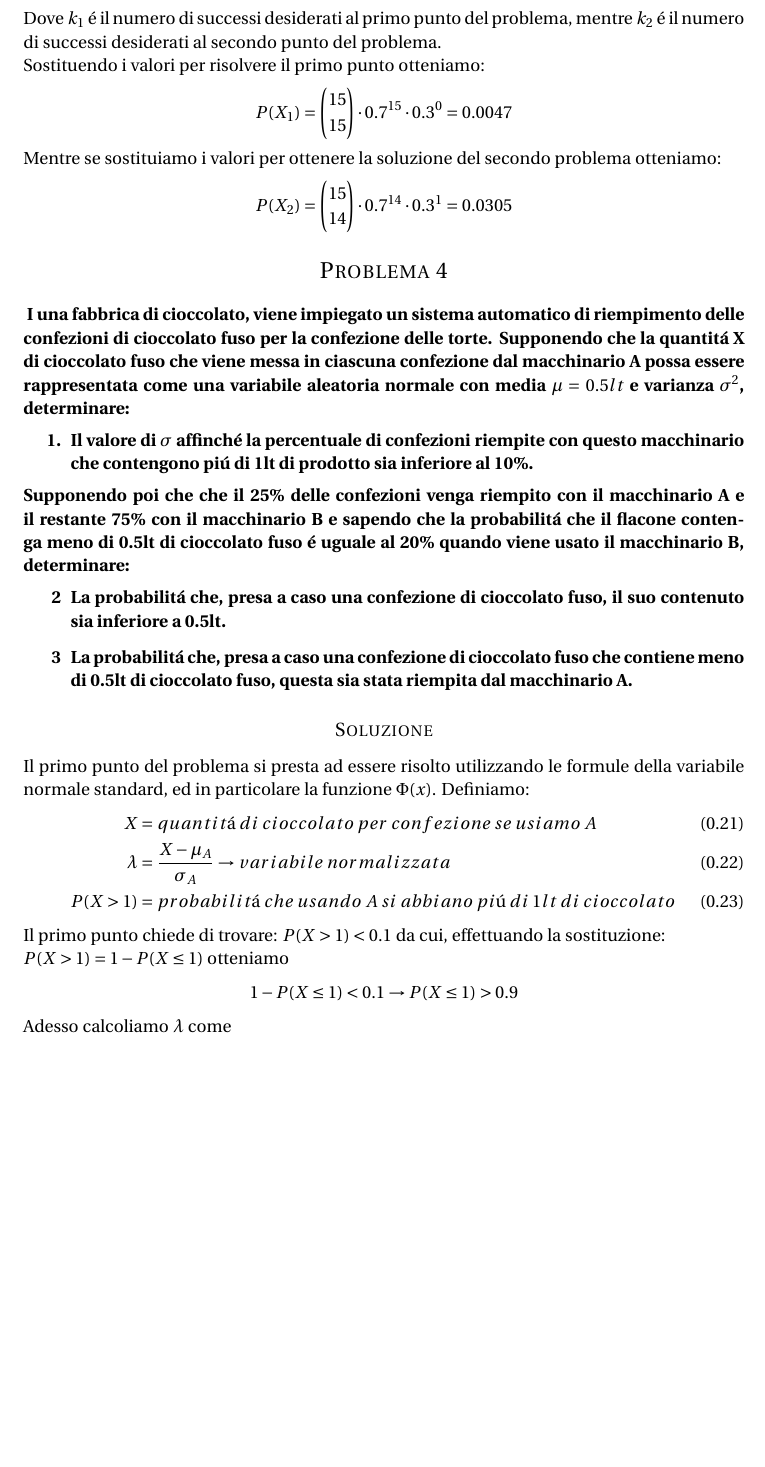
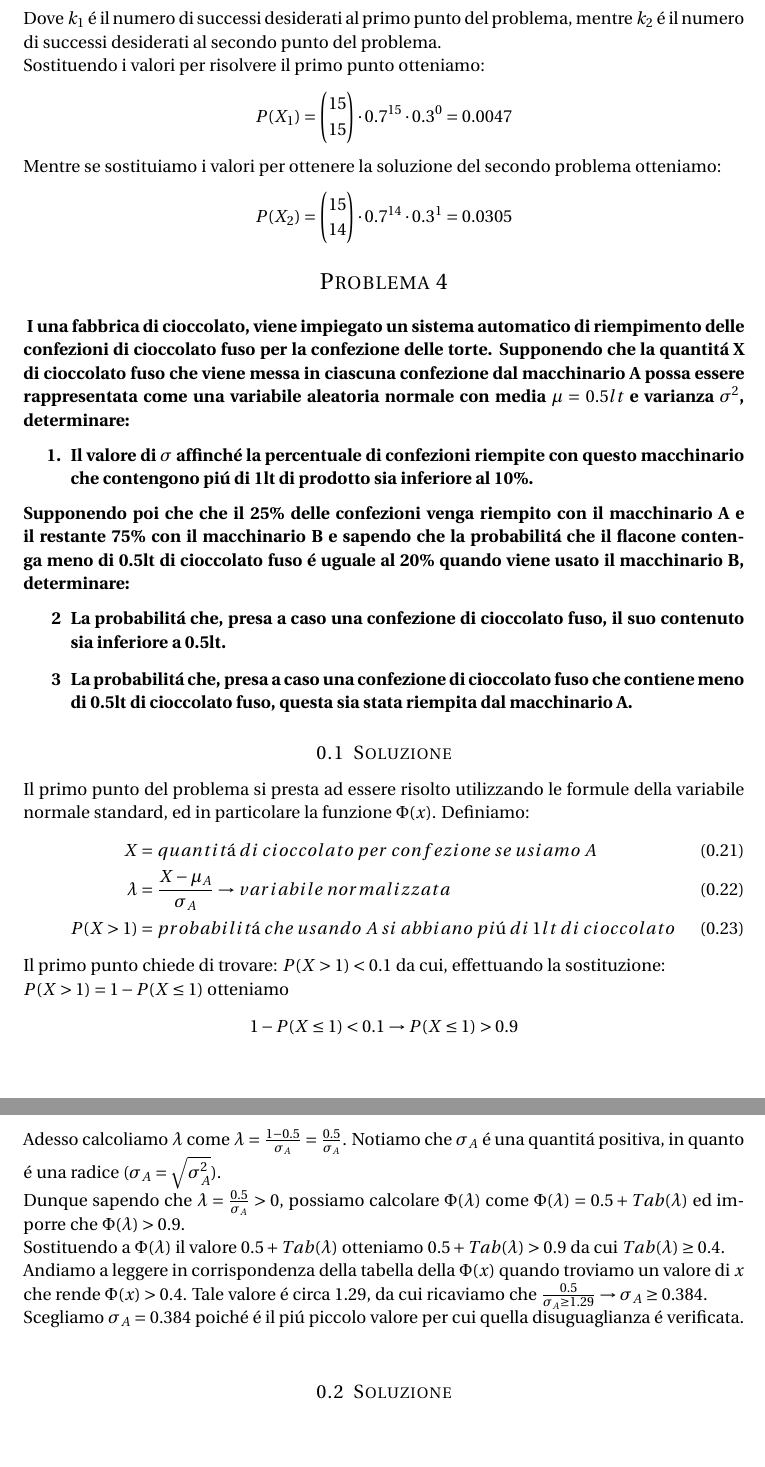
Before and after one commit to piFra/esercizi_probabilita, a LaTeX document (esercizi_probabilità.tex): part of page 4 of 4 before the commit and two parts of pages 4 and 5 of 5 after it, the two joined at a grey line, cut so that both start at the same text, the shorter picture padded with empty space. Compiled offline with pdfLaTeX.

Commit message:
Finished first point of the fourth problem

```diff
--- a/esercizi_probabilità.tex
+++ b/esercizi_probabilità.tex
@@ -202,7 +202,7 @@ Supponendo poi che che il 25\% delle confezioni venga riempito con il macchinari
 \item[3] La probabilit\'a che, presa a caso una confezione di cioccolato fuso che contiene meno di 0.5lt di cioccolato fuso, questa sia stata riempita dal macchinario A.
 \end{enumerate}
 }
-\subsection*{Soluzione}
+\subsection{Soluzione}
 Il primo punto del problema si presta ad essere risolto utilizzando le formule della variabile normale standard, ed in particolare la funzione $\Phi(x)$. Definiamo:
 \begin{align}
 X &= quantit\'a\; di\; cioccolato\; per\; confezione\; se\; usiamo\; A\\
@@ -213,7 +213,12 @@ Il primo punto chiede di trovare: $P(X > 1) < 0.1$ da cui, effettuando la sostit
 $$
 1 - P(X \leq 1) < 0.1 \to P(X \leq 1) > 0.9
 $$
-Adesso calcoliamo $\lambda$ come
+Adesso calcoliamo $\lambda$ come $\lambda = \frac{1 - 0.5}{\sigma_A} = \frac{0.5}{\sigma_A}$. Notiamo che $\sigma_A$ \'e una quantit\'a positiva, in quanto \'e una radice ($\sigma_A = \sqrt{\sigma_A^2}$).\\ Dunque sapendo che $\lambda = \frac{0.5}{\sigma_A} > 0$, possiamo calcolare $\Phi(\lambda)$ come $\Phi(\lambda) = 0.5 + Tab(\lambda)$ ed imporre che $\Phi(\lambda) > 0.9$.\\
+Sostituendo a $\Phi(\lambda)$ il valore $0.5 + Tab(\lambda)$ otteniamo $0.5 + Tab(\lambda) > 0.9$ da cui $Tab(\lambda) \geq 0.4$.\\
+Andiamo a leggere in corrispondenza della tabella della $\Phi(x)$ quando troviamo un valore di $x$ che rende $\Phi(x) > 0.4$. Tale valore \'e circa $1.29$, da cui ricaviamo che $\frac{0.5}{\sigma_A \geq 1.29} \to \sigma_A \geq 0.384$.\\
+Scegliamo $\sigma_A = 0.384$ poich\'e \'e il pi\'u piccolo valore per cui quella disuguaglianza \'e verificata.\\
+\subsection{Soluzione}
+
 %----------------------------------------------------------------------------------------
 
 
```
